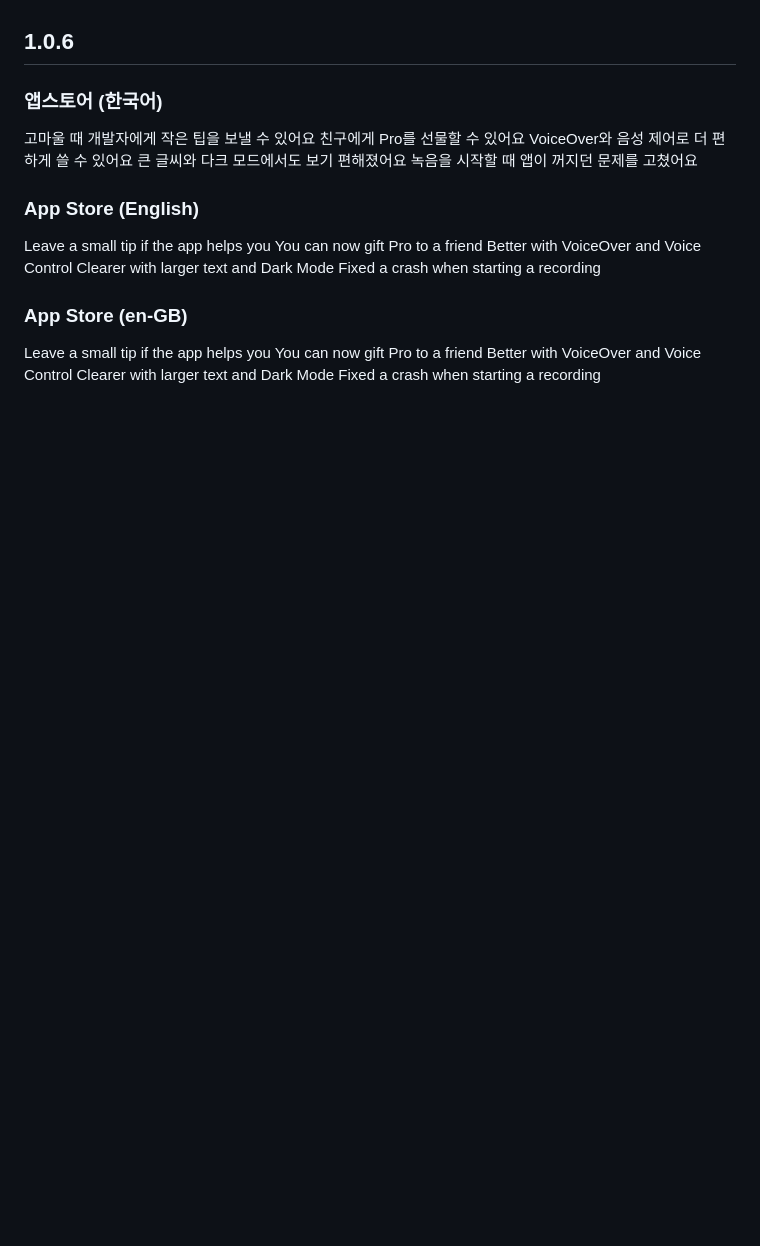
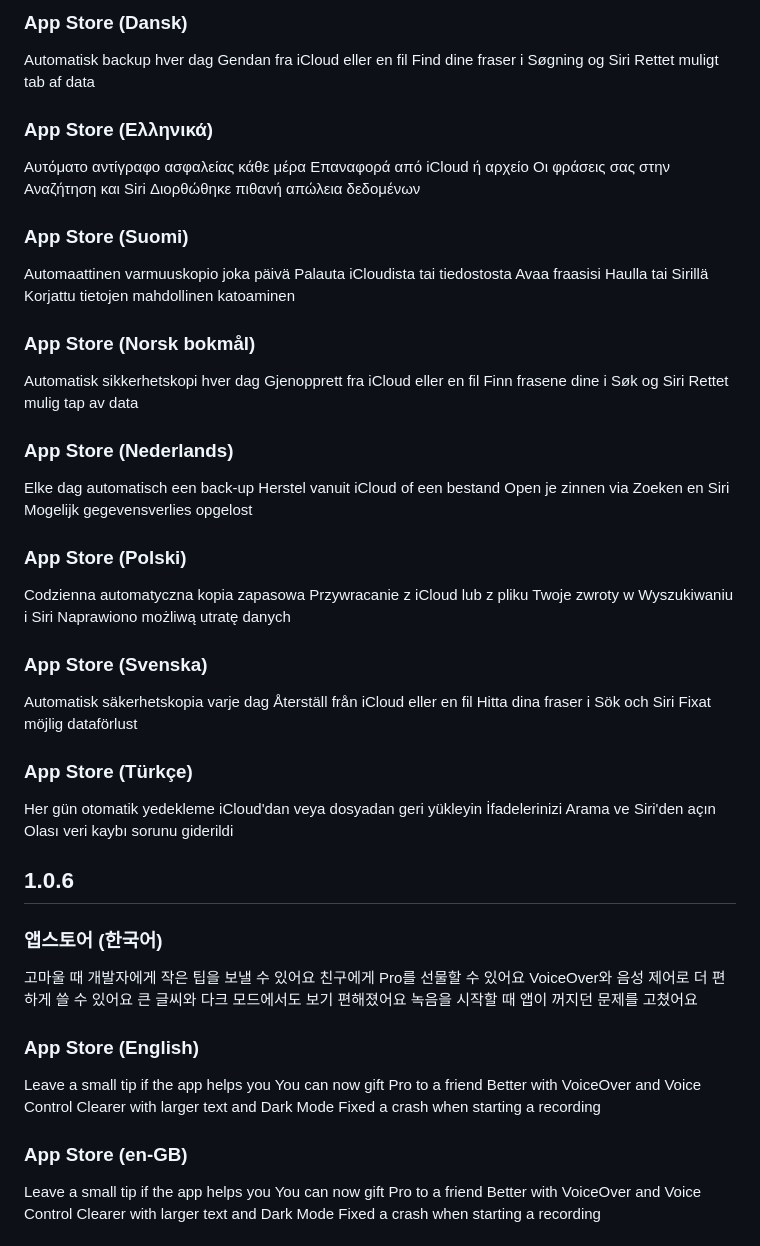
Before and after one commit to M1zz/IndonesianSmallTalk, a Markdown page: RELEASE_NOTES.md, the part around one of its changes. Drawn GitHub-style; blank space fills up the shorter version.

```diff
--- a/RELEASE_NOTES.md
+++ b/RELEASE_NOTES.md
@@ -4,3 +119,58 @@ DeployBar 가 배포할 때 이 파일의 스토어용 절을 읽어 '이 버전
+### App Store (Dansk)
+
+Automatisk backup hver dag
+Gendan fra iCloud eller en fil
+Find dine fraser i Søgning og Siri
+Rettet muligt tab af data
+
+### App Store (Ελληνικά)
+
+Αυτόματο αντίγραφο ασφαλείας κάθε μέρα
+Επαναφορά από iCloud ή αρχείο
+Οι φράσεις σας στην Αναζήτηση και Siri
+Διορθώθηκε πιθανή απώλεια δεδομένων
+
+### App Store (Suomi)
+
+Automaattinen varmuuskopio joka päivä
+Palauta iCloudista tai tiedostosta
+Avaa fraasisi Haulla tai Sirillä
+Korjattu tietojen mahdollinen katoaminen
+
+### App Store (Norsk bokmål)
+
+Automatisk sikkerhetskopi hver dag
+Gjenopprett fra iCloud eller en fil
+Finn frasene dine i Søk og Siri
+Rettet mulig tap av data
+
+### App Store (Nederlands)
+
+Elke dag automatisch een back-up
+Herstel vanuit iCloud of een bestand
+Open je zinnen via Zoeken en Siri
+Mogelijk gegevensverlies opgelost
+
+### App Store (Polski)
+
+Codzienna automatyczna kopia zapasowa
+Przywracanie z iCloud lub z pliku
+Twoje zwroty w Wyszukiwaniu i Siri
+Naprawiono możliwą utratę danych
+
+### App Store (Svenska)
+
+Automatisk säkerhetskopia varje dag
+Återställ från iCloud eller en fil
+Hitta dina fraser i Sök och Siri
+Fixat möjlig dataförlust
+
+### App Store (Türkçe)
+
+Her gün otomatik yedekleme
+iCloud'dan veya dosyadan geri yükleyin
+İfadelerinizi Arama ve Siri'den açın
+Olası veri kaybı sorunu giderildi
 
 ## 1.0.6
 
```
Also changed, not shown: other parts of RELEASE_NOTES.md (+115 -0 lines).
